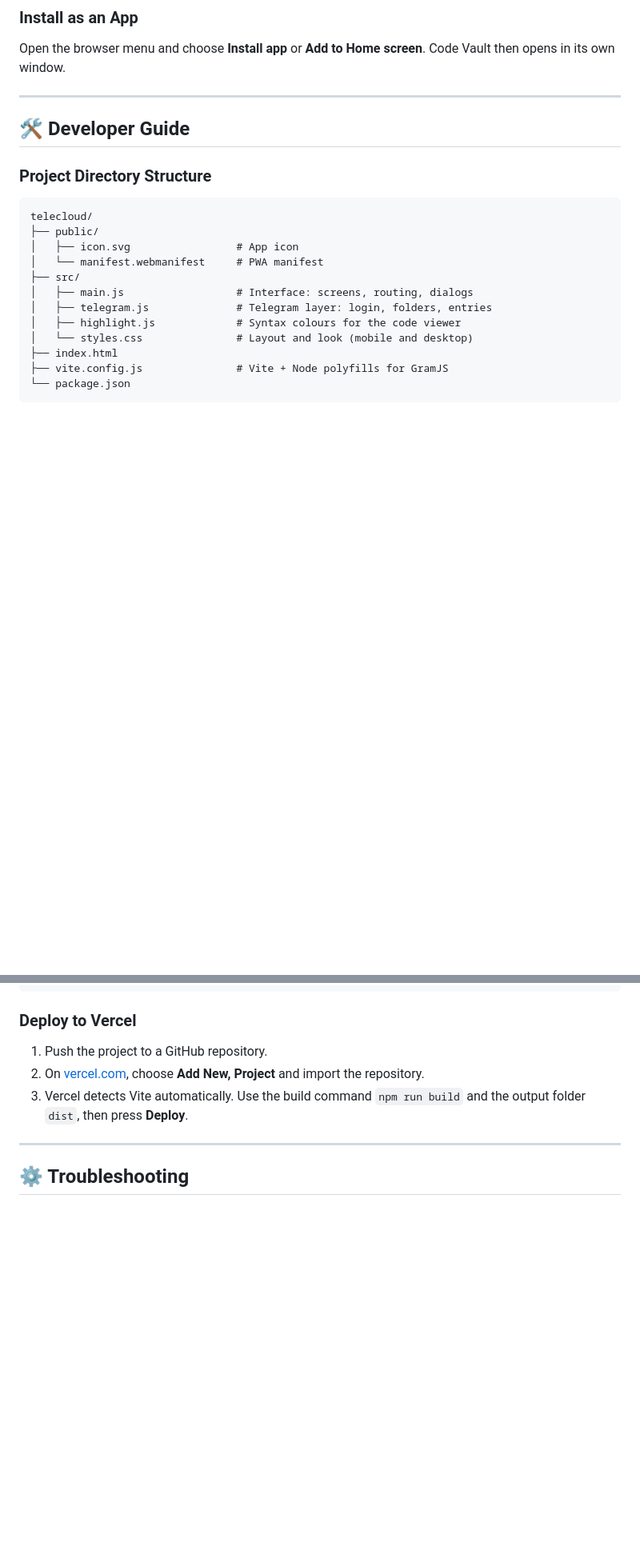
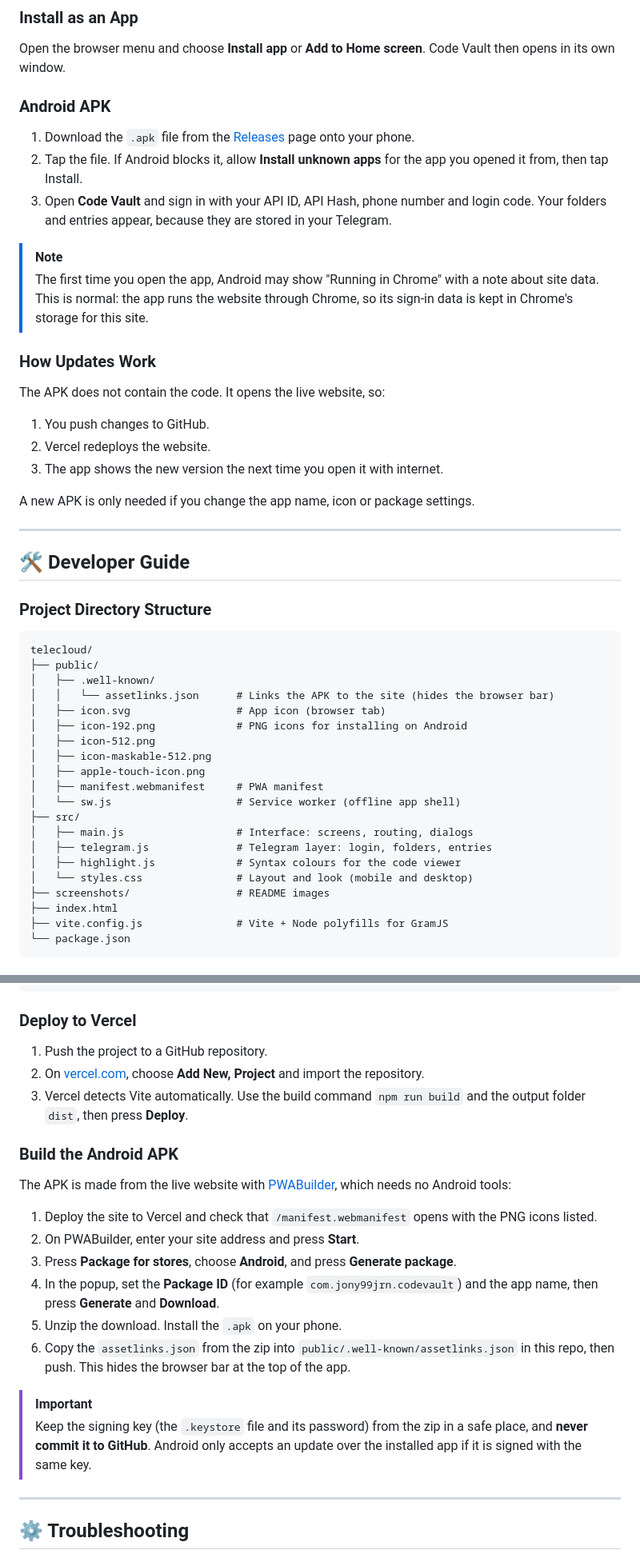
Before and after one commit to jony99jrn/telecloud, a Markdown page: README.md, 2 parts joined by grey strips. Shown at 80% size. GitHub-like rendering; blank space fills up the shorter version.

Commit message:
Revise README for Android APK details and updates
Updated README to reflect changes in Android app availability and installation instructions.

````diff
--- a/README.md
+++ b/README.md
@@ -126,6 +133,22 @@ Code Vault needs your own API credentials to connect to Telegram. This is free a
 ### Install as an App
 Open the browser menu and choose **Install app** or **Add to Home screen**. Code Vault then opens in its own window.
 
+### Android APK
+1. Download the `.apk` file from the [Releases](https://github.com/jony99jrn/telecloud/releases) page onto your phone.
+2. Tap the file. If Android blocks it, allow **Install unknown apps** for the app you opened it from, then tap Install.
+3. Open **Code Vault** and sign in with your API ID, API Hash, phone number and login code. Your folders and entries appear, because they are stored in your Telegram.
+
+> [!NOTE]
+> The first time you open the app, Android may show "Running in Chrome" with a note about site data. This is normal: the app runs the website through Chrome, so its sign-in data is kept in Chrome's storage for this site.
+
+### How Updates Work
+The APK does not contain the code. It opens the live website, so:
+1. You push changes to GitHub.
+2. Vercel redeploys the website.
+3. The app shows the new version the next time you open it with internet.
+
+A new APK is only needed if you change the app name, icon or package settings.
+
 ---
 
 ## 🛠️ Developer Guide
@@ -134,13 +157,21 @@ Open the browser menu and choose **Install app** or **Add to Home screen**. Code
 ```
 telecloud/
 ├── public/
-│   ├── icon.svg                 # App icon
-│   └── manifest.webmanifest     # PWA manifest
+│   ├── .well-known/
+│   │   └── assetlinks.json      # Links the APK to the site (hides the browser bar)
+│   ├── icon.svg                 # App icon (browser tab)
+│   ├── icon-192.png             # PNG icons for installing on Android
+│   ├── icon-512.png
+│   ├── icon-maskable-512.png
+│   ├── apple-touch-icon.png
+│   ├── manifest.webmanifest     # PWA manifest
+│   └── sw.js                    # Service worker (offline app shell)
 ├── src/
 │   ├── main.js                  # Interface: screens, routing, dialogs
 │   ├── telegram.js              # Telegram layer: login, folders, entries
 │   ├── highlight.js             # Syntax colours for the code viewer
 │   └── styles.css               # Layout and look (mobile and desktop)
+├── screenshots/                 # README images
 ├── index.html
 ├── vite.config.js               # Vite + Node polyfills for GramJS
 └── package.json
@@ -165,6 +196,18 @@ npm run preview
 2. On [vercel.com](https://vercel.com/), choose **Add New, Project** and import the repository.
 3. Vercel detects Vite automatically. Use the build command `npm run build` and the output folder `dist`, then press **Deploy**.
 
+### Build the Android APK
+The APK is made from the live website with [PWABuilder](https://www.pwabuilder.com/), which needs no Android tools:
+1. Deploy the site to Vercel and check that `/manifest.webmanifest` opens with the PNG icons listed.
+2. On PWABuilder, enter your site address and press **Start**.
+3. Press **Package for stores**, choose **Android**, and press **Generate package**.
+4. In the popup, set the **Package ID** (for example `com.jony99jrn.codevault`) and the app name, then press **Generate** and **Download**.
+5. Unzip the download. Install the `.apk` on your phone.
+6. Copy the `assetlinks.json` from the zip into `public/.well-known/assetlinks.json` in this repo, then push. This hides the browser bar at the top of the app.
+
+> [!IMPORTANT]
+> Keep the signing key (the `.keystore` file and its password) from the zip in a safe place, and **never commit it to GitHub**. Android only accepts an update over the installed app if it is signed with the same key.
+
 ---
 
 ## ⚙️ Troubleshooting
````
Also changed, not shown: other parts of README.md (+16 -6 lines).
